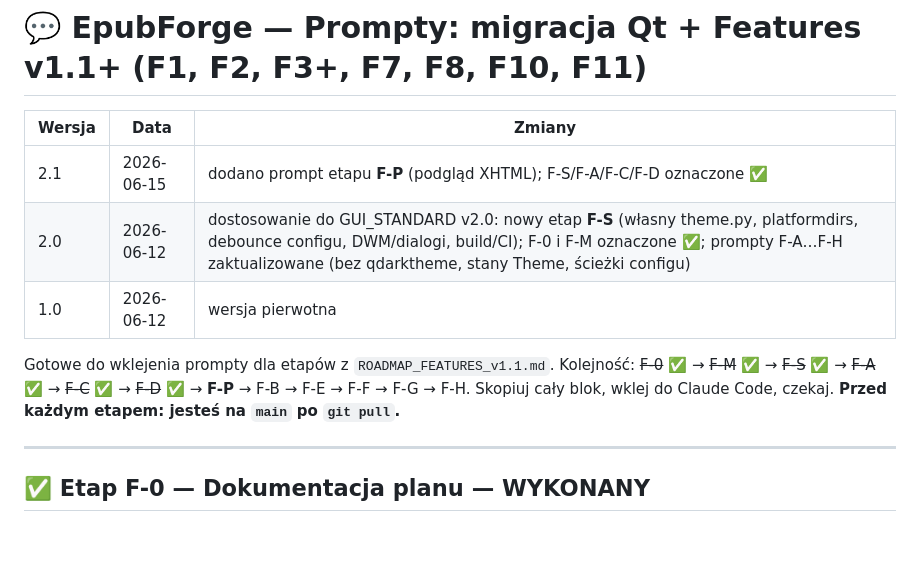
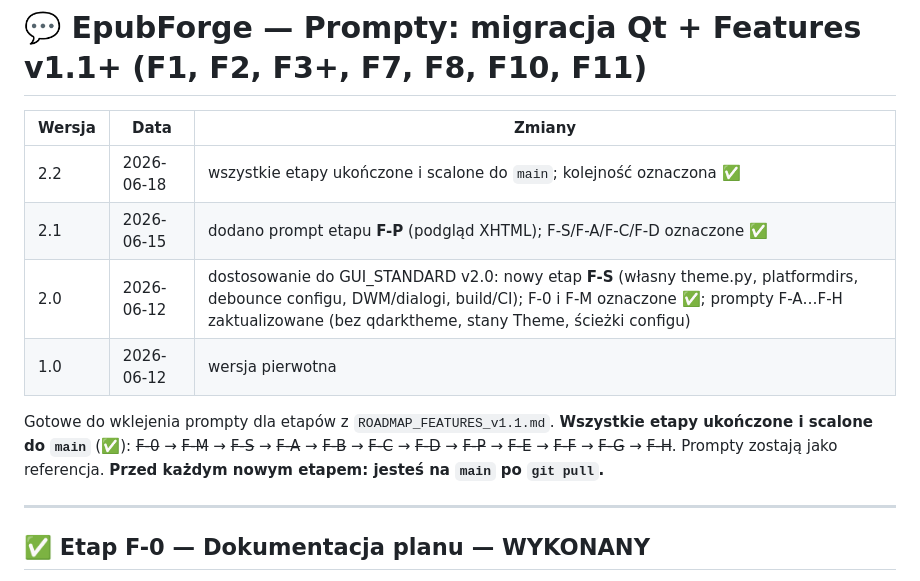
Before and after one commit to chodzkos/epubforge, a Markdown page: PROMPTS_FEATURES_v1.1.md, the part around the change. Drawn GitHub-style; blank space fills up the shorter version.

```diff
--- a/PROMPTS_FEATURES_v1.1.md
+++ b/PROMPTS_FEATURES_v1.1.md
@@ -2,11 +2,12 @@
 
 | Wersja | Data | Zmiany |
 |---|---|---|
+| 2.2 | 2026-06-18 | wszystkie etapy ukończone i scalone do `main`; kolejność oznaczona ✅ |
 | 2.1 | 2026-06-15 | dodano prompt etapu **F-P** (podgląd XHTML); F-S/F-A/F-C/F-D oznaczone ✅ |
 | 2.0 | 2026-06-12 | dostosowanie do GUI_STANDARD v2.0: nowy etap **F-S** (własny theme.py, platformdirs, debounce configu, DWM/dialogi, build/CI); F-0 i F-M oznaczone ✅; prompty F-A…F-H zaktualizowane (bez qdarktheme, stany Theme, ścieżki configu) |
 | 1.0 | 2026-06-12 | wersja pierwotna |
 
-Gotowe do wklejenia prompty dla etapów z `ROADMAP_FEATURES_v1.1.md`. Kolejność: ~~F-0~~ ✅ → ~~F-M~~ ✅ → ~~F-S~~ ✅ → ~~F-A~~ ✅ → ~~F-C~~ ✅ → ~~F-D~~ ✅ → **F-P** → F-B → F-E → F-F → F-G → F-H. Skopiuj cały blok, wklej do Claude Code, czekaj. **Przed każdym etapem: jesteś na `main` po `git pull`.**
+Gotowe do wklejenia prompty dla etapów z `ROADMAP_FEATURES_v1.1.md`. **Wszystkie etapy ukończone i scalone do `main`** (✅): ~~F-0~~ → ~~F-M~~ → ~~F-S~~ → ~~F-A~~ → ~~F-B~~ → ~~F-C~~ → ~~F-D~~ → ~~F-P~~ → ~~F-E~~ → ~~F-F~~ → ~~F-G~~ → ~~F-H~~. Prompty zostają jako referencja. **Przed każdym nowym etapem: jesteś na `main` po `git pull`.**
 
 ---
 
```
Also changed, not shown: ROADMAP_FEATURES_v1.1.md (+10 -9 lines).
